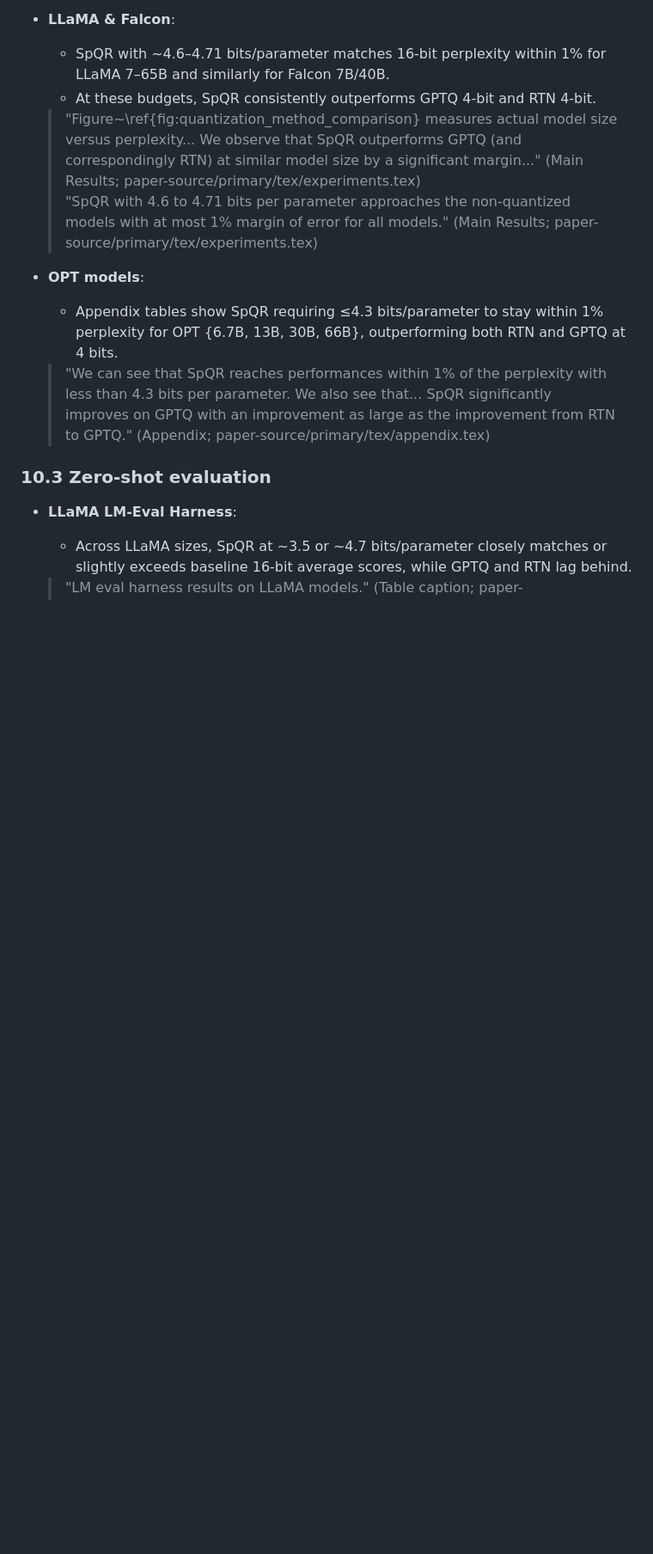
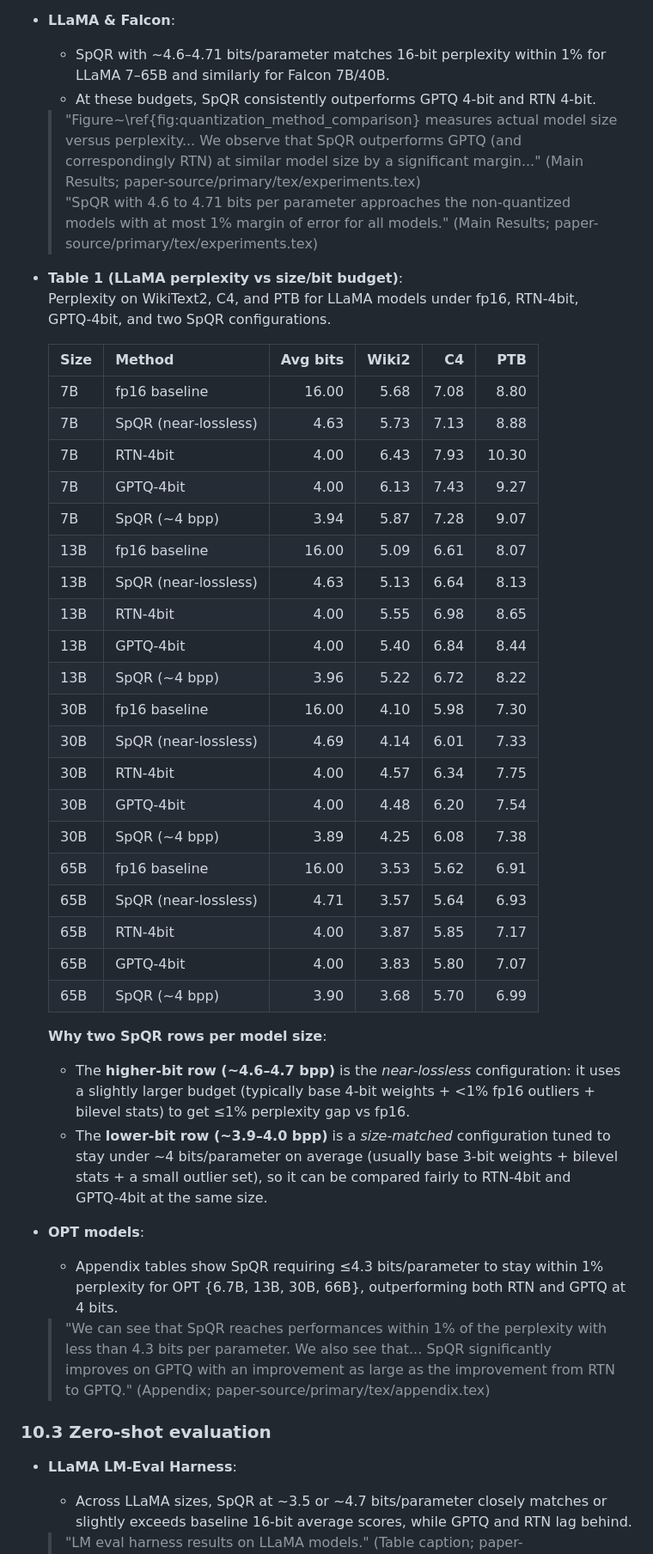
Before and after one commit to imsight-knowhow/sqpr-reading-notes, a Markdown page: notes/SpQR/main-note.md, the part around the change printed below. Shown: that part at 86% size. Rendered like a GitHub page; blank space fills up the shorter version.

Commit message:
Add SpQR presentation note and update main note

```diff
--- a/notes/SpQR/main-note.md
+++ b/notes/SpQR/main-note.md
@@ -454,6 +460,36 @@ def spqr_linear_forward(x, art: SpQRLayerArtifact):
   > "Figure~\ref{fig:quantization_method_comparison} measures actual model size versus perplexity... We observe that SpQR outperforms GPTQ (and correspondingly RTN) at similar model size by a significant margin..." (Main Results; paper-source/primary/tex/experiments.tex)
   > "SpQR with 4.6 to 4.71 bits per parameter approaches the non-quantized models with at most 1\% margin of error for all models." (Main Results; paper-source/primary/tex/experiments.tex)
 
+- **Table 1 (LLaMA perplexity vs size/bit budget)**:
+  Perplexity on WikiText2, C4, and PTB for LLaMA models under fp16, RTN‑4bit, GPTQ‑4bit, and two SpQR configurations.
+
+  | Size | Method | Avg bits | Wiki2 | C4 | PTB |
+  | --- | --- | ---: | ---: | ---: | ---: |
+  | 7B | fp16 baseline | 16.00 | 5.68 | 7.08 | 8.80 |
+  | 7B | SpQR (near‑lossless) | 4.63 | 5.73 | 7.13 | 8.88 |
+  | 7B | RTN‑4bit | 4.00 | 6.43 | 7.93 | 10.30 |
+  | 7B | GPTQ‑4bit | 4.00 | 6.13 | 7.43 | 9.27 |
+  | 7B | SpQR (~4 bpp) | 3.94 | 5.87 | 7.28 | 9.07 |
+  | 13B | fp16 baseline | 16.00 | 5.09 | 6.61 | 8.07 |
+  | 13B | SpQR (near‑lossless) | 4.63 | 5.13 | 6.64 | 8.13 |
+  | 13B | RTN‑4bit | 4.00 | 5.55 | 6.98 | 8.65 |
+  | 13B | GPTQ‑4bit | 4.00 | 5.40 | 6.84 | 8.44 |
+  | 13B | SpQR (~4 bpp) | 3.96 | 5.22 | 6.72 | 8.22 |
+  | 30B | fp16 baseline | 16.00 | 4.10 | 5.98 | 7.30 |
+  | 30B | SpQR (near‑lossless) | 4.69 | 4.14 | 6.01 | 7.33 |
+  | 30B | RTN‑4bit | 4.00 | 4.57 | 6.34 | 7.75 |
+  | 30B | GPTQ‑4bit | 4.00 | 4.48 | 6.20 | 7.54 |
+  | 30B | SpQR (~4 bpp) | 3.89 | 4.25 | 6.08 | 7.38 |
+  | 65B | fp16 baseline | 16.00 | 3.53 | 5.62 | 6.91 |
+  | 65B | SpQR (near‑lossless) | 4.71 | 3.57 | 5.64 | 6.93 |
+  | 65B | RTN‑4bit | 4.00 | 3.87 | 5.85 | 7.17 |
+  | 65B | GPTQ‑4bit | 4.00 | 3.83 | 5.80 | 7.07 |
+  | 65B | SpQR (~4 bpp) | 3.90 | 3.68 | 5.70 | 6.99 |
+
+  **Why two SpQR rows per model size**:
+  - The **higher‑bit row (~4.6–4.7 bpp)** is the *near‑lossless* configuration: it uses a slightly larger budget (typically base 4‑bit weights + <1% fp16 outliers + bilevel stats) to get ≤1% perplexity gap vs fp16.
+  - The **lower‑bit row (~3.9–4.0 bpp)** is a *size‑matched* configuration tuned to stay under ~4 bits/parameter on average (usually base 3‑bit weights + bilevel stats + a small outlier set), so it can be compared fairly to RTN‑4bit and GPTQ‑4bit at the same size.
+
 - **OPT models**:
   - Appendix tables show SpQR requiring ≤4.3 bits/parameter to stay within 1% perplexity for OPT {6.7B, 13B, 30B, 66B}, outperforming both RTN and GPTQ at 4 bits.
   > "We can see that SpQR reaches performances within 1\% of the perplexity with less than 4.3 bits per parameter. We also see that... SpQR significantly improves on GPTQ with an improvement as large as the improvement from RTN to GPTQ." (Appendix; paper-source/primary/tex/appendix.tex)
```
Also changed, not shown: other parts of notes/SpQR/main-note.md (+14 -0 lines), context/tasks/task-anything.md (added, +17 -0 lines), notes/SpQR/present-note.md (added, +173 -0 lines).
